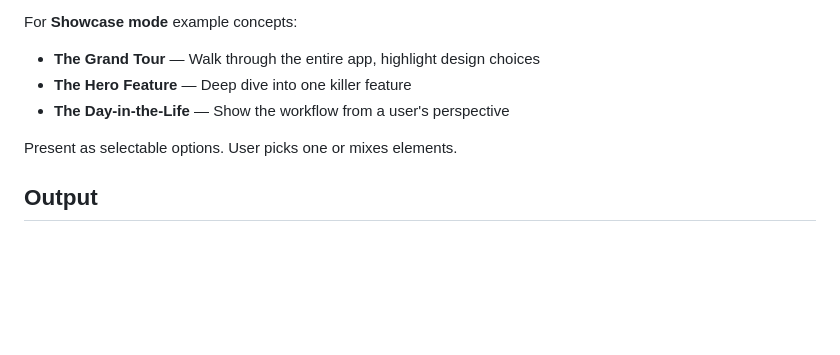
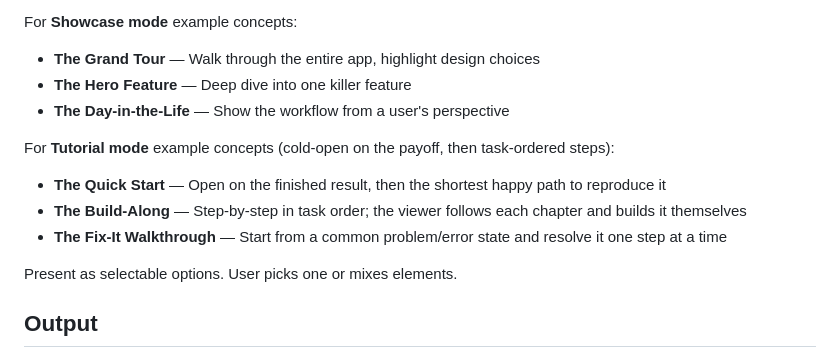
Before and after one commit to nebrass/hve-spielberg, a Markdown page: workflows/phase-0-discovery.md, the part around the change. GitHub-like rendering; blank space fills up the shorter version.

```diff
--- a/workflows/phase-0-discovery.md
+++ b/workflows/phase-0-discovery.md
@@ -94,6 +94,11 @@ For **Showcase mode** example concepts:
 - **The Hero Feature** — Deep dive into one killer feature
 - **The Day-in-the-Life** — Show the workflow from a user's perspective
 
+For **Tutorial mode** example concepts (cold-open on the payoff, then task-ordered steps):
+- **The Quick Start** — Open on the finished result, then the shortest happy path to reproduce it
+- **The Build-Along** — Step-by-step in task order; the viewer follows each chapter and builds it themselves
+- **The Fix-It Walkthrough** — Start from a common problem/error state and resolve it one step at a time
+
 Present as selectable options. User picks one or mixes elements.
 
 ## Output
```
Also changed, not shown: README.md (+4 -3 lines).
